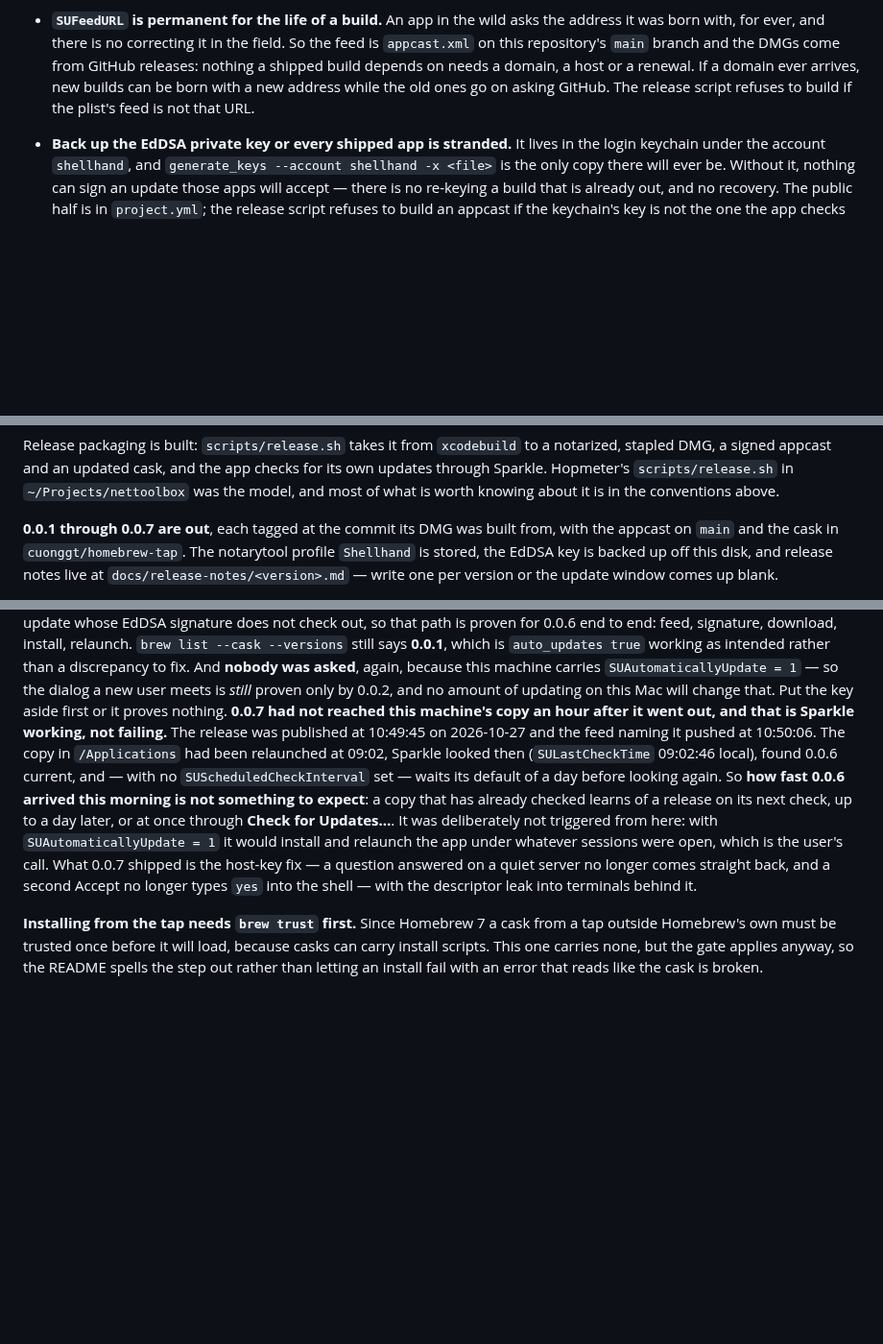
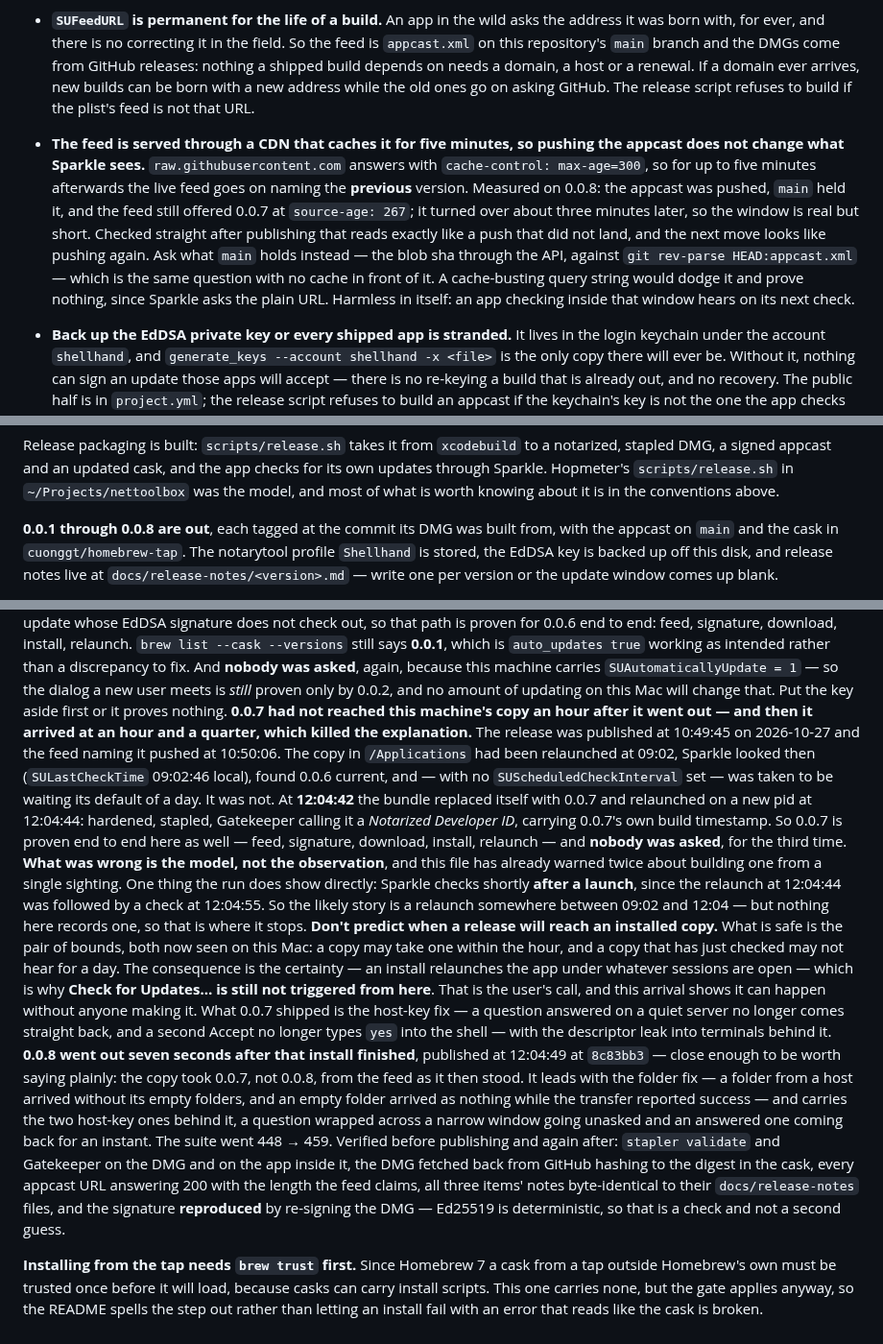
Before and after one commit to cuonggt/shellhand, a Markdown page: CLAUDE.md, 3 parts joined by grey strips. Shown at 96% size. Drawn GitHub-style; blank space fills up the shorter version.

Commit message:
Record 0.0.8 out, and the cache in front of the feed

```diff
--- a/CLAUDE.md
+++ b/CLAUDE.md
@@ -1871,6 +1871,20 @@ credentials, which is most of it.
   needs a domain, a host or a renewal. If a domain ever arrives, new builds can
   be born with a new address while the old ones go on asking GitHub. The
   release script refuses to build if the plist's feed is not that URL.
+- **The feed is served through a CDN that caches it for five minutes, so
+  pushing the appcast does not change what Sparkle sees.**
+  `raw.githubusercontent.com` answers with `cache-control: max-age=300`, so
+  for up to five minutes afterwards the live feed goes on naming the
+  **previous** version. Measured on 0.0.8: the appcast was pushed, `main`
+  held it, and the feed still offered 0.0.7 at `source-age: 267`; it turned
+  over about three minutes later, so the window is real but short. Checked
+  straight after publishing that reads exactly like a push that did not
+  land, and the next move looks like pushing again. Ask what `main` holds
+  instead — the blob sha through the API, against
+  `git rev-parse HEAD:appcast.xml` — which is the same question with no
+  cache in front of it. A cache-busting query string would dodge it and
+  prove nothing, since Sparkle asks the plain URL. Harmless in itself: an
+  app checking inside that window hears on its next check.
 - **Back up the EdDSA private key or every shipped app is stranded.** It lives
   in the login keychain under the account `shellhand`, and
   `generate_keys --account shellhand -x <file>` is the only copy there will
@@ -2012,7 +2026,7 @@ checks for its own updates through Sparkle. Hopmeter's `scripts/release.sh` in
 `~/Projects/nettoolbox` was the model, and most of what is worth knowing about
 it is in the conventions above.
 
-**0.0.1 through 0.0.7 are out**, each tagged at the commit its DMG was built from,
+**0.0.1 through 0.0.8 are out**, each tagged at the commit its DMG was built from,
 with the appcast on `main` and the cask in `cuonggt/homebrew-tap`.
 The notarytool profile `Shellhand` is stored, the EdDSA key is backed up off
 this disk, and release notes live at `docs/release-notes/<version>.md` —
@@ -2047,20 +2061,45 @@ discrepancy to fix. And **nobody was asked**, again, because this machine
 carries `SUAutomaticallyUpdate = 1` — so the dialog a new user meets is
 *still* proven only by 0.0.2, and no amount of updating on this Mac will
 change that. Put the key aside first or it proves nothing.
-**0.0.7 had not reached this machine's copy an hour after it went out, and
-that is Sparkle working, not failing.** The release was published at 10:49:45
-on 2026-10-27 and the feed naming it pushed at 10:50:06. The copy in
-`/Applications` had been relaunched at 09:02, Sparkle looked then
-(`SULastCheckTime` 09:02:46 local), found 0.0.6 current, and — with no
-`SUScheduledCheckInterval` set — waits its default of a day before looking
-again. So **how fast 0.0.6 arrived this morning is not something to expect**:
-a copy that has already checked learns of a release on its next check, up to
-a day later, or at once through **Check for Updates…**. It was deliberately
-not triggered from here: with `SUAutomaticallyUpdate = 1` it would install
-and relaunch the app under whatever sessions were open, which is the user's
-call. What 0.0.7 shipped is the host-key fix — a question answered on a quiet
+**0.0.7 had not reached this machine's copy an hour after it went out — and
+then it arrived at an hour and a quarter, which killed the explanation.** The
+release was published at 10:49:45 on 2026-10-27 and the feed naming it pushed
+at 10:50:06. The copy in `/Applications` had been relaunched at 09:02, Sparkle
+looked then (`SULastCheckTime` 09:02:46 local), found 0.0.6 current, and —
+with no `SUScheduledCheckInterval` set — was taken to be waiting its default
+of a day. It was not. At **12:04:42** the bundle replaced itself with 0.0.7
+and relaunched on a new pid at 12:04:44: hardened, stapled, Gatekeeper calling
+it a *Notarized Developer ID*, carrying 0.0.7's own build timestamp. So 0.0.7
+is proven end to end here as well — feed, signature, download, install,
+relaunch — and **nobody was asked**, for the third time.
+**What was wrong is the model, not the observation**, and this file has
+already warned twice about building one from a single sighting. One thing the
+run does show directly: Sparkle checks shortly **after a launch**, since the
+relaunch at 12:04:44 was followed by a check at 12:04:55. So the likely story
+is a relaunch somewhere between 09:02 and 12:04 — but nothing here records
+one, so that is where it stops. **Don't predict when a release will reach an
+installed copy.** What is safe is the pair of bounds, both now seen on this
+Mac: a copy may take one within the hour, and a copy that has just checked
+may not hear for a day. The consequence is the certainty — an install
+relaunches the app under whatever sessions are open — which is why **Check
+for Updates… is still not triggered from here**. That is the user's call, and
+this arrival shows it can happen without anyone making it.
+What 0.0.7 shipped is the host-key fix — a question answered on a quiet
 server no longer comes straight back, and a second Accept no longer types
 `yes` into the shell — with the descriptor leak into terminals behind it.
+**0.0.8 went out seven seconds after that install finished**, published at
+12:04:49 at `8c83bb3` — close enough to be worth saying plainly: the copy
+took 0.0.7, not 0.0.8, from the feed as it then stood. It leads with the folder
+fix — a folder from a host arrived without its empty folders, and an empty
+folder arrived as nothing while the transfer reported success — and carries
+the two host-key ones behind it, a question wrapped across a narrow window
+going unasked and an answered one coming back for an instant. The suite went
+448 → 459. Verified before publishing and again after: `stapler validate` and
+Gatekeeper on the DMG and on the app inside it, the DMG fetched back from
+GitHub hashing to the digest in the cask, every appcast URL answering 200 with
+the length the feed claims, all three items' notes byte-identical to their
+`docs/release-notes` files, and the signature **reproduced** by re-signing the
+DMG — Ed25519 is deterministic, so that is a check and not a second guess.
 
 **Installing from the tap needs `brew trust` first.** Since Homebrew 7 a cask
 from a tap outside Homebrew's own must be trusted once before it will load,
```
